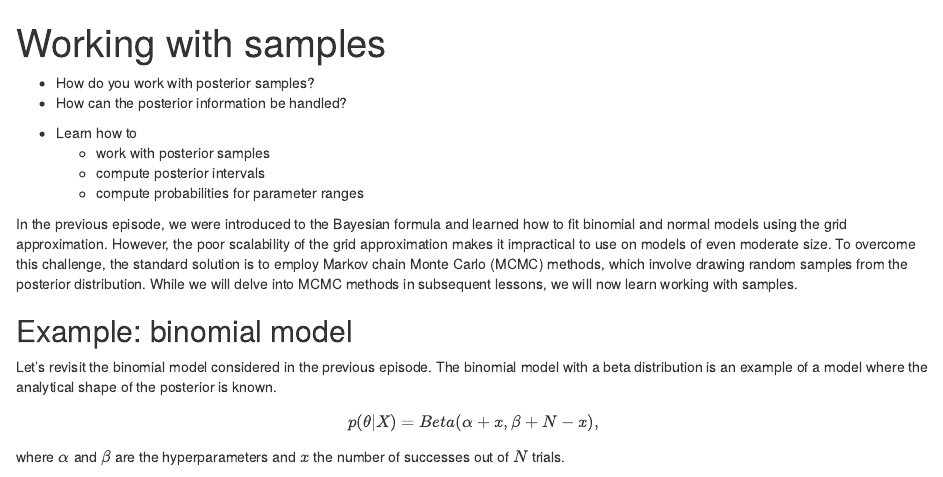
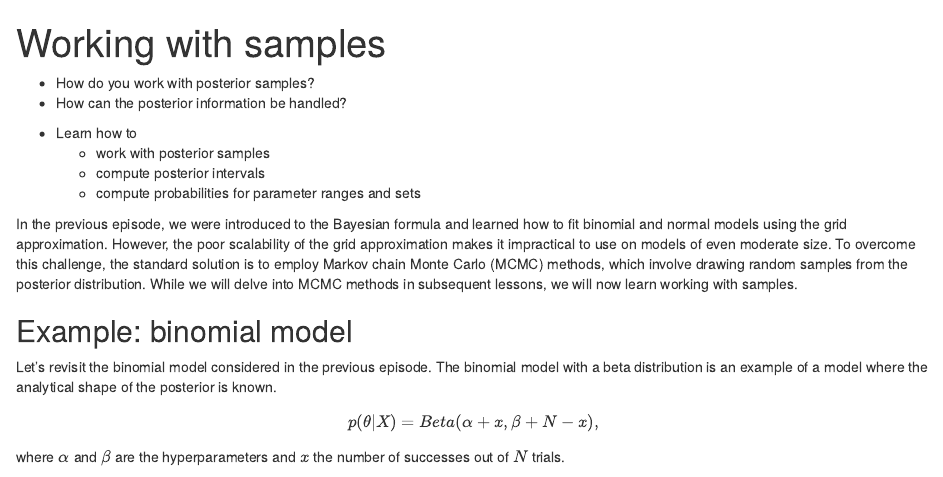
Before and after one commit to carpentries-incubator/statistical-probabilistic-programming-r, an R Markdown document (episodes/sampling.Rmd): the page in a window 1100 px wide, from its top. Rendered offline with R 4.5, knitr and Pandoc, with nearby package versions; code that draws random numbers runs with fixed seeds of ours; some code elsewhere in the file could not run offline.

Commit message:
update sampling.Rmd

```diff
--- a/episodes/sampling.Rmd
+++ b/episodes/sampling.Rmd
@@ -27,7 +27,7 @@ theme_set(theme_bw(15))
 - Learn how to
   - work with posterior samples
   - compute posterior intervals
-  - compute probabilities for parameter ranges
+  - compute probabilities for parameter ranges and sets
 
 
 ::::::::::::::::::::::::::::::::::::::::::::::::
```
